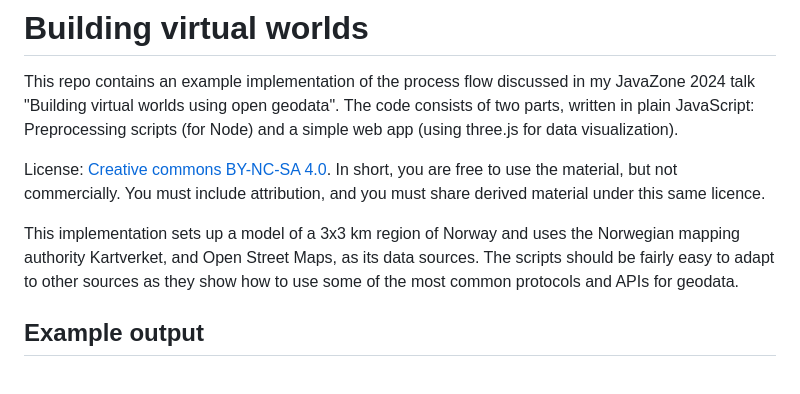
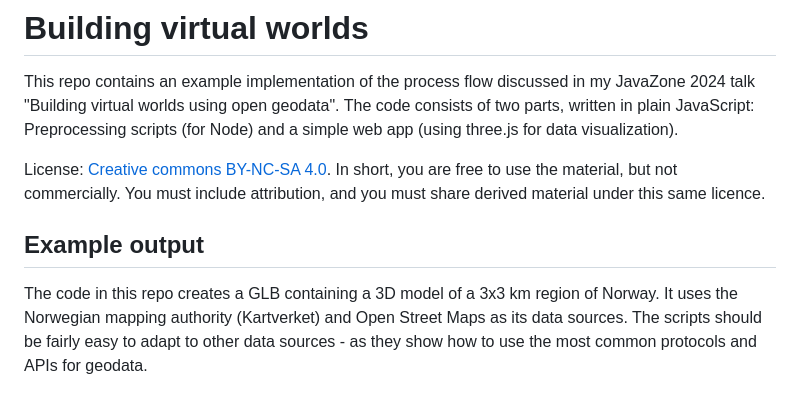
Before and after one commit to kristoffer-dyrkorn/javazone2024, a Markdown page: README.md, the part around the change. Drawn GitHub-style.

Commit message:
Add example output

```diff
--- a/README.md
+++ b/README.md
@@ -4,9 +4,9 @@ This repo contains an example implementation of the process flow discussed in my
 
 License: [Creative commons BY-NC-SA 4.0](https://creativecommons.org/licenses/by-nc-sa/4.0/). In short, you are free to use the material, but not commercially. You must include attribution, and you must share derived material under this same licence.
 
-This implementation sets up a model of a 3x3 km region of Norway and uses the Norwegian mapping authority Kartverket, and Open Street Maps, as its data sources. The scripts should be fairly easy to adapt to other sources as they show how to use some of the most common protocols and APIs for geodata.
+## Example output
 
-## Example output
+The code in this repo creates a GLB containing a 3D model of a 3x3 km region of Norway. It uses the Norwegian mapping authority (Kartverket) and Open Street Maps as its data sources. The scripts should be fairly easy to adapt to other data sources - as they show how to use the most common protocols and APIs for geodata.
 
 ![Example output](./images/model.jpg)
 
```
